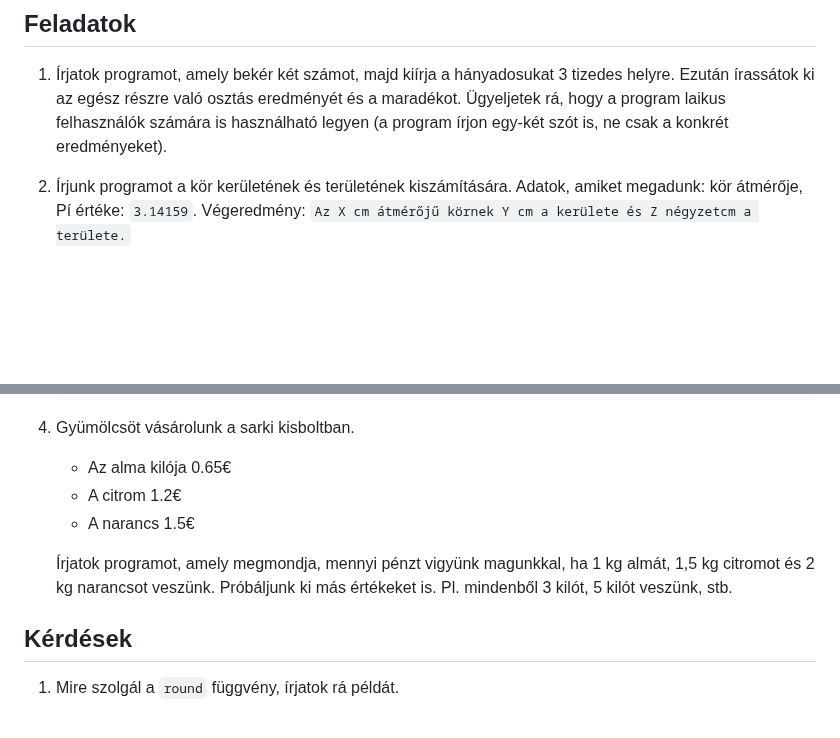
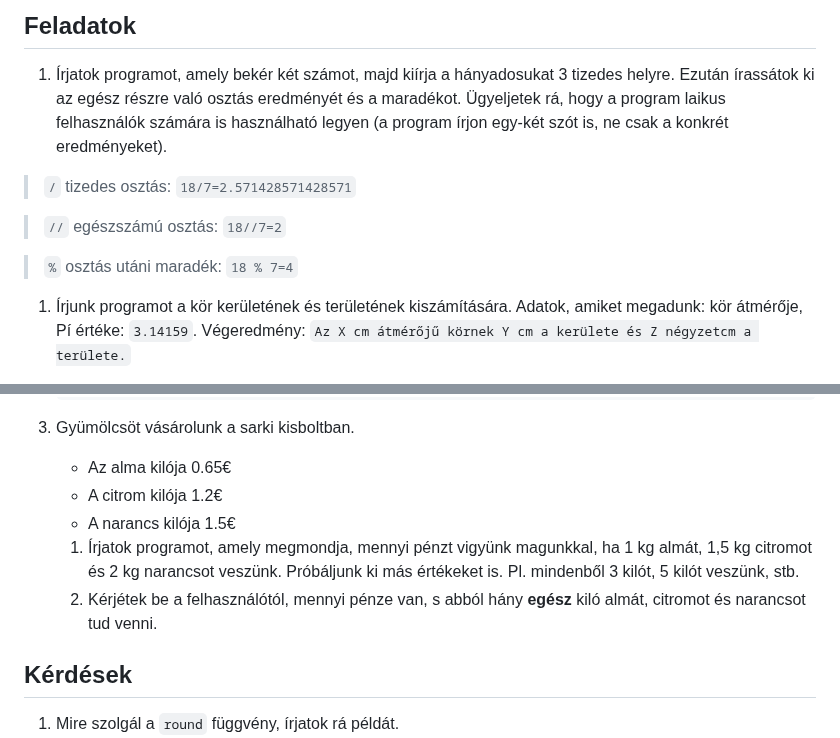
Before and after one commit to SpsKnSK/api, a Markdown page: Lessons_hu/03_Terminal_input_hu.md, 2 parts joined by grey strips. GitHub-like rendering; blank space fills up the shorter version.

````diff
--- a/Lessons_hu/03_Terminal_input_hu.md
+++ b/Lessons_hu/03_Terminal_input_hu.md
@@ -66,6 +66,11 @@ A szám helyére változó is írható!
 1. Írjatok programot, amely bekér két számot, majd kiírja a hányadosukat 3 tizedes helyre.
 Ezután írassátok ki az egész részre való osztás eredményét és a maradékot.
 Ügyeljetek rá, hogy a program laikus felhasználók számára is használható legyen (a program írjon egy-két szót is, ne csak a konkrét eredményeket).
+> `/` tizedes osztás: `18/7=2.571428571428571`
+
+> `//` egészszámú osztás: `18//7=2`
+
+> `%` osztás utáni maradék: `18 % 7=4`
 1. Írjunk programot a kör kerületének és területének kiszámítására.
 Adatok, amiket megadunk: kör átmérője, Pí értéke: `3.14159`.
 Végeredmény:
@@ -81,12 +86,13 @@ Végeredmény:
     ```
 1. Gyümölcsöt vásárolunk a sarki kisboltban.
     - Az alma kilója 0.65€
-    - A citrom 1.2€
-    - A narancs 1.5€
+    - A citrom kilója 1.2€
+    - A narancs kilója 1.5€
 
-    Írjatok programot, amely megmondja, mennyi pénzt vigyünk magunkkal, ha 1 kg almát, 1,5 kg citromot és 2 kg narancsot veszünk.
+    1. Írjatok programot, amely megmondja, mennyi pénzt vigyünk magunkkal, ha 1 kg almát, 1,5 kg citromot és 2 kg narancsot veszünk.
     Próbáljunk ki más értékeket is.
     Pl. mindenből 3 kilót, 5 kilót veszünk, stb.
+    1. Kérjétek be a felhasználótól, mennyi pénze van, s abból hány **egész** kiló almát, citromot és narancsot tud venni.
 
 ## Kérdések
 1. Mire szolgál a `round` függvény, írjatok rá példát.
````
Also changed, not shown: Lessons_sk/03_Terminal_input_sk.md (+7 -1 lines).
